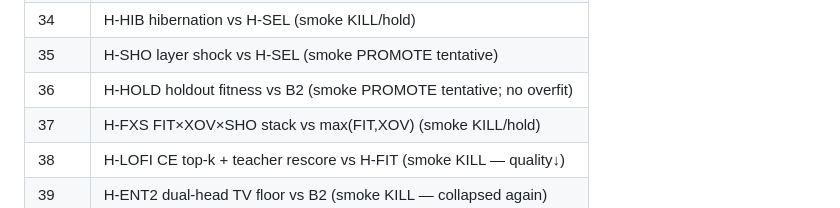
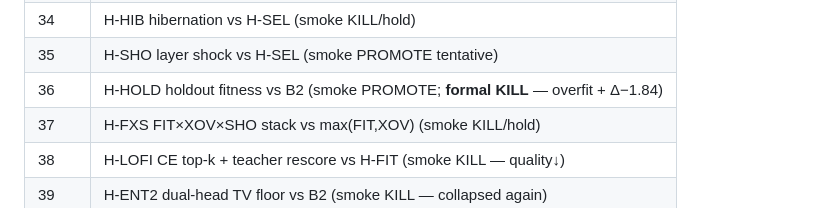
Before and after one commit to AlexandreZanata/ai-conceitual-teste, a Markdown page: docs/NANO-STUDENT-AGENDA.md, the part around the change. Drawn GitHub-style.

Commit message:
docs: note formal H-HOLD kill on agenda wave 36
Co-authored-by: Cursor <cursoragent@cursor.com>

```diff
--- a/docs/NANO-STUDENT-AGENDA.md
+++ b/docs/NANO-STUDENT-AGENDA.md
@@ -168,7 +168,7 @@ Literal quantum claims; teacher >33M in wave 1; GPT-4 judge as required gate; me
 | 33 | H-CAT catastrophe vs H-SEL (smoke KILL/hold) |
 | 34 | H-HIB hibernation vs H-SEL (smoke KILL/hold) |
 | 35 | H-SHO layer shock vs H-SEL (smoke PROMOTE tentative) |
-| 36 | H-HOLD holdout fitness vs B2 (smoke PROMOTE tentative; no overfit) |
+| 36 | H-HOLD holdout fitness vs B2 (smoke PROMOTE; **formal KILL** — overfit + Δ−1.84) |
 | 37 | H-FXS FIT×XOV×SHO stack vs max(FIT,XOV) (smoke KILL/hold) |
 | 38 | H-LOFI CE top-k + teacher rescore vs H-FIT (smoke KILL — quality↓) |
 | 39 | H-ENT2 dual-head TV floor vs B2 (smoke KILL — collapsed again) |
```
